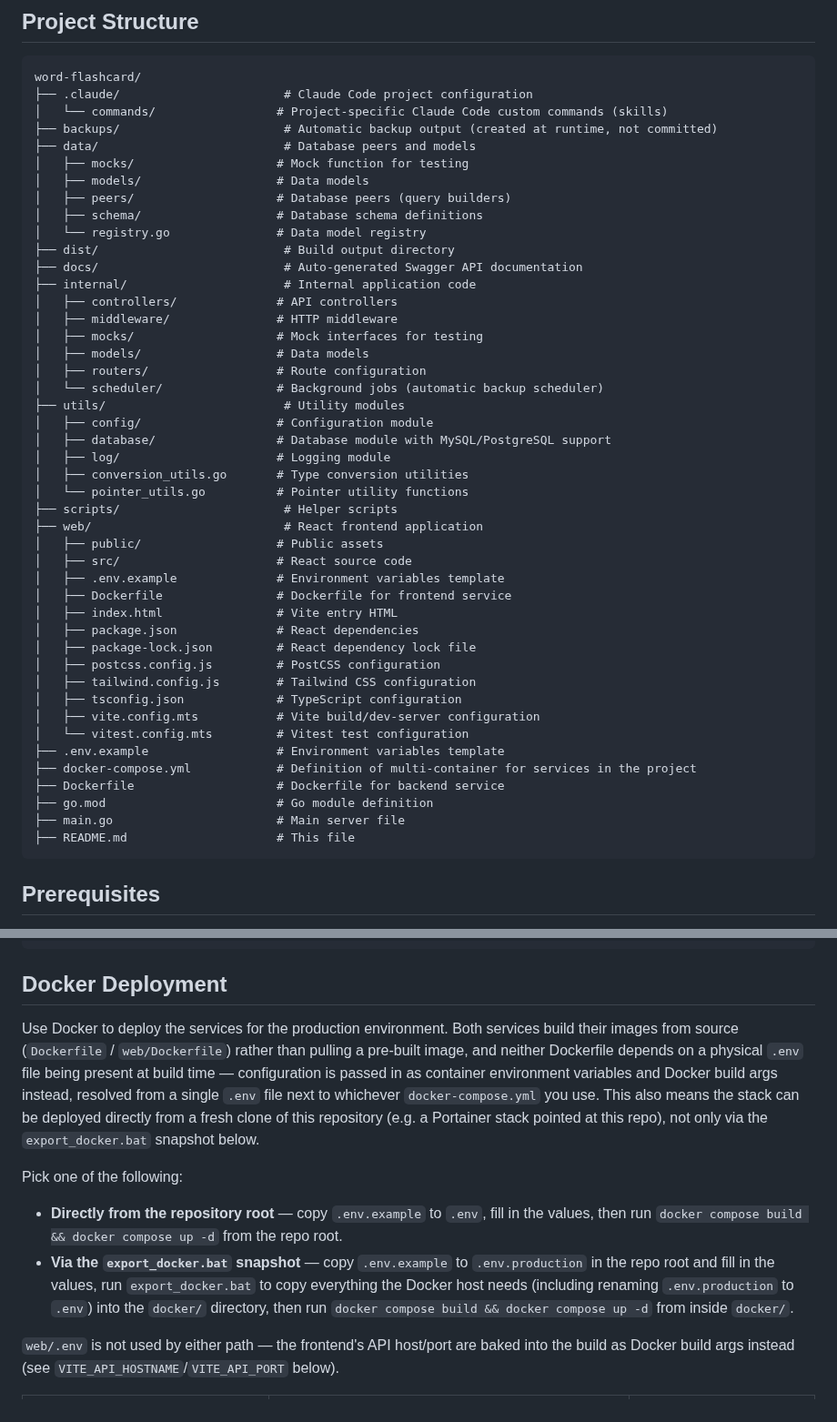
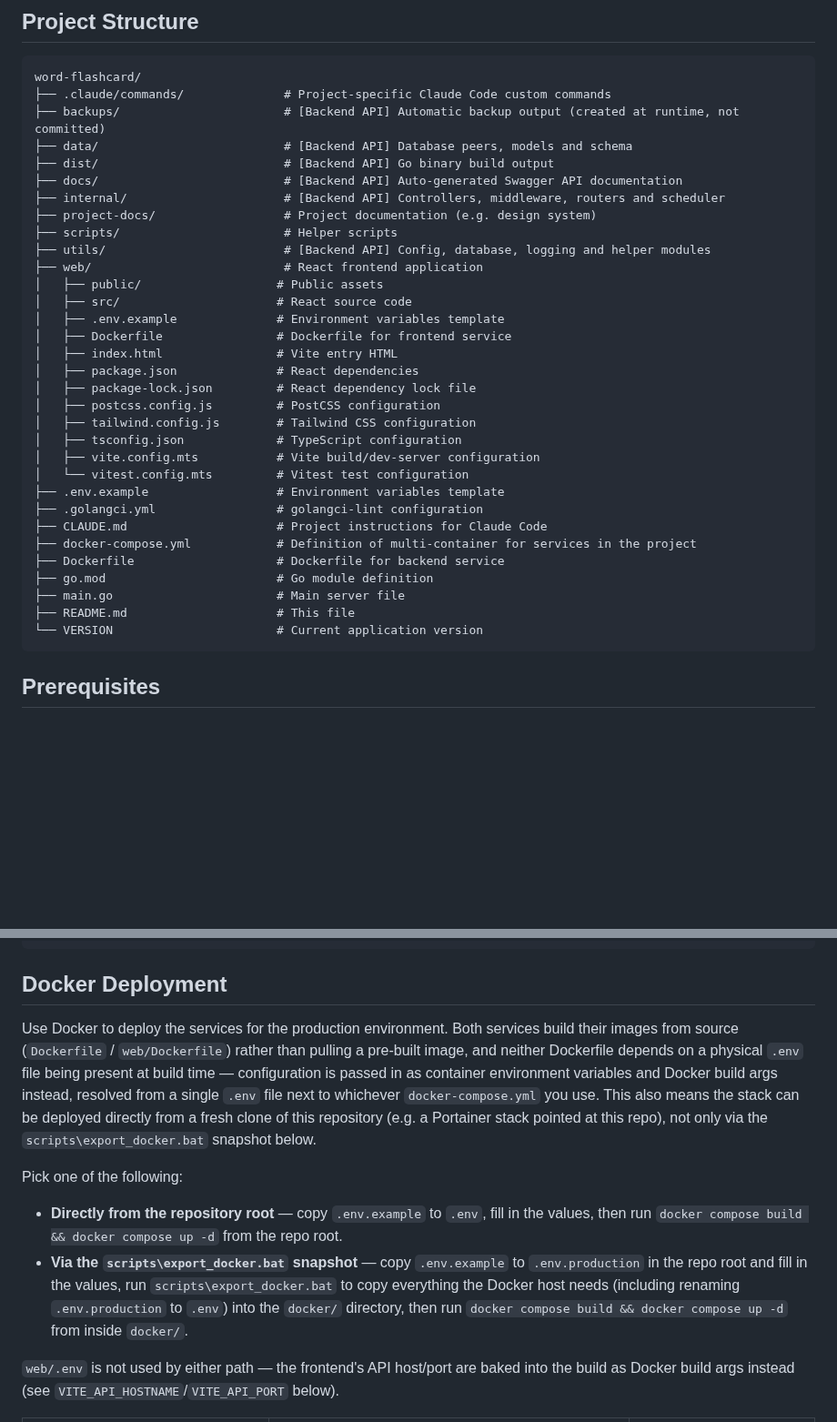
Before and after one commit to Fong0975/word-flashcard, a Markdown page: README.md, 2 parts joined by grey strips. Shown at 91% size. Drawn GitHub-style; blank space fills up the shorter version.

````diff
--- a/README.md
+++ b/README.md
@@ -37,31 +29,15 @@ A personal language learning app for building vocabulary and practising with qui
 
 ```
 word-flashcard/
-├── .claude/                       # Claude Code project configuration
-│   └── commands/                 # Project-specific Claude Code custom commands (skills)
-├── backups/                       # Automatic backup output (created at runtime, not committed)
-├── data/                          # Database peers and models
-│   ├── mocks/                    # Mock function for testing
-│   ├── models/                   # Data models
-│   ├── peers/                    # Database peers (query builders)
-│   ├── schema/                   # Database schema definitions
-│   └── registry.go               # Data model registry
-├── dist/                          # Build output directory
-├── docs/                          # Auto-generated Swagger API documentation
-├── internal/                      # Internal application code
-│   ├── controllers/              # API controllers
-│   ├── middleware/               # HTTP middleware
-│   ├── mocks/                    # Mock interfaces for testing
-│   ├── models/                   # Data models
-│   ├── routers/                  # Route configuration
-│   └── scheduler/                # Background jobs (automatic backup scheduler)
-├── utils/                         # Utility modules
-│   ├── config/                   # Configuration module
-│   ├── database/                 # Database module with MySQL/PostgreSQL support
-│   ├── log/                      # Logging module
-│   ├── conversion_utils.go       # Type conversion utilities
-│   └── pointer_utils.go          # Pointer utility functions
+├── .claude/commands/              # Project-specific Claude Code custom commands
+├── backups/                       # [Backend API] Automatic backup output (created at runtime, not committed)
+├── data/                          # [Backend API] Database peers, models and schema
+├── dist/                          # [Backend API] Go binary build output
+├── docs/                          # [Backend API] Auto-generated Swagger API documentation
+├── internal/                      # [Backend API] Controllers, middleware, routers and scheduler
+├── project-docs/                  # Project documentation (e.g. design system)
 ├── scripts/                       # Helper scripts
+├── utils/                         # [Backend API] Config, database, logging and helper modules
 ├── web/                           # React frontend application
 │   ├── public/                   # Public assets
 │   ├── src/                      # React source code
@@ -76,11 +52,14 @@ word-flashcard/
 │   ├── vite.config.mts           # Vite build/dev-server configuration
 │   └── vitest.config.mts         # Vitest test configuration
 ├── .env.example                  # Environment variables template
+├── .golangci.yml                 # golangci-lint configuration
+├── CLAUDE.md                     # Project instructions for Claude Code
 ├── docker-compose.yml            # Definition of multi-container for services in the project
 ├── Dockerfile                    # Dockerfile for backend service
 ├── go.mod                        # Go module definition
 ├── main.go                       # Main server file
 ├── README.md                     # This file
+└── VERSION                       # Current application version
 ```
 
 ## Prerequisites
@@ -377,12 +356,12 @@ The built React application will be available in the `web/build/` directory.
 
 ## Docker Deployment
 
-Use Docker to deploy the services for the production environment. Both services build their images from source (`Dockerfile` / `web/Dockerfile`) rather than pulling a pre-built image, and neither Dockerfile depends on a physical `.env` file being present at build time — configuration is passed in as container environment variables and Docker build args instead, resolved from a single `.env` file next to whichever `docker-compose.yml` you use. This also means the stack can be deployed directly from a fresh clone of this repository (e.g. a Portainer stack pointed at this repo), not only via the `export_docker.bat` snapshot below.
+Use Docker to deploy the services for the production environment. Both services build their images from source (`Dockerfile` / `web/Dockerfile`) rather than pulling a pre-built image, and neither Dockerfile depends on a physical `.env` file being present at build time — configuration is passed in as container environment variables and Docker build args instead, resolved from a single `.env` file next to whichever `docker-compose.yml` you use. This also means the stack can be deployed directly from a fresh clone of this repository (e.g. a Portainer stack pointed at this repo), not only via the `scripts\export_docker.bat` snapshot below.
 
 Pick one of the following:
 
 - **Directly from the repository root** — copy `.env.example` to `.env`, fill in the values, then run `docker compose build && docker compose up -d` from the repo root.
-- **Via the `export_docker.bat` snapshot** — copy `.env.example` to `.env.production` in the repo root and fill in the values, run `export_docker.bat` to copy everything the Docker host needs (including renaming `.env.production` to `.env`) into the `docker/` directory, then run `docker compose build && docker compose up -d` from inside `docker/`.
+- **Via the `scripts\export_docker.bat` snapshot** — copy `.env.example` to `.env.production` in the repo root and fill in the values, run `scripts\export_docker.bat` to copy everything the Docker host needs (including renaming `.env.production` to `.env`) into the `docker/` directory, then run `docker compose build && docker compose up -d` from inside `docker/`.
 
 `web/.env` is not used by either path — the frontend's API host/port are baked into the build as Docker build args instead (see `VITE_API_HOSTNAME`/`VITE_API_PORT` below).
 
````
Also changed, not shown: other parts of README.md (+2 -10 lines), assets/preview.jpg.
